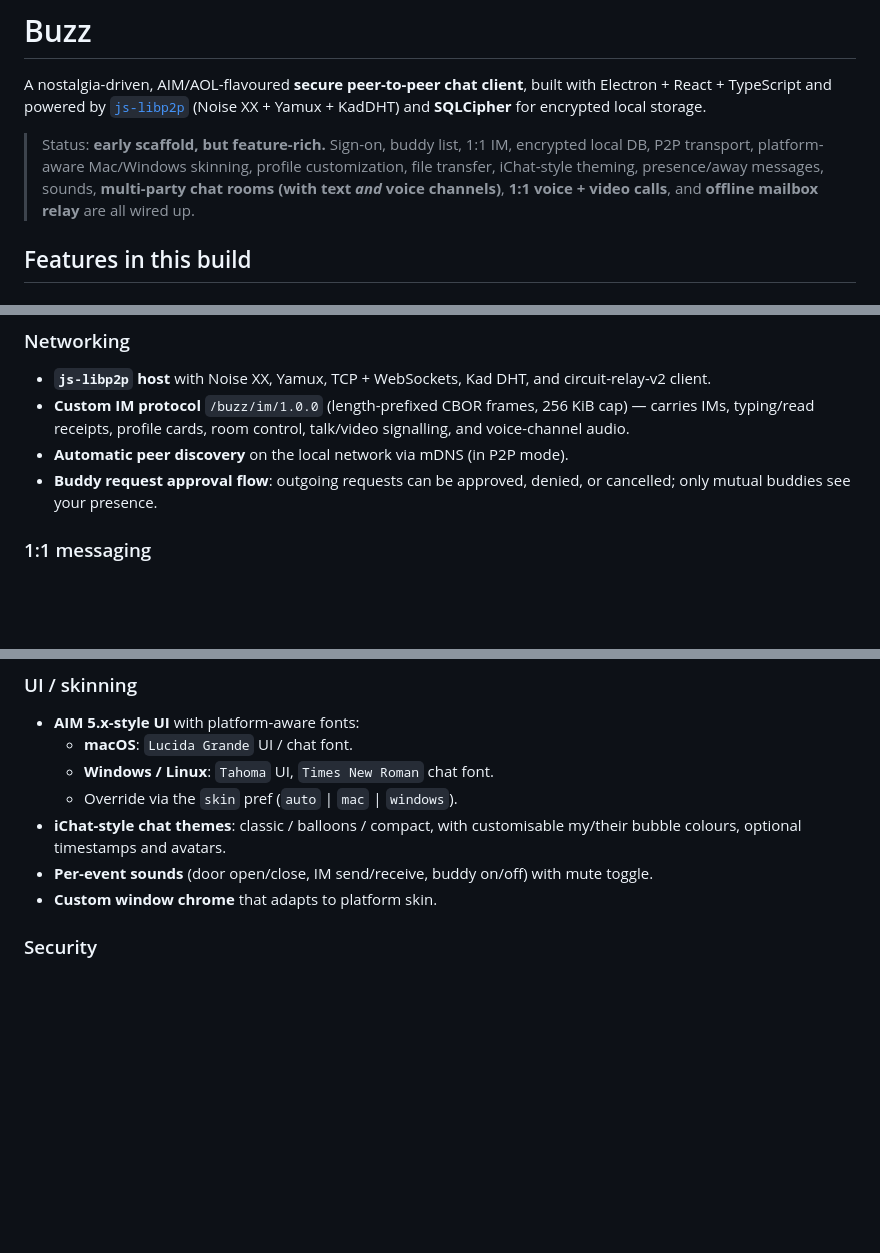
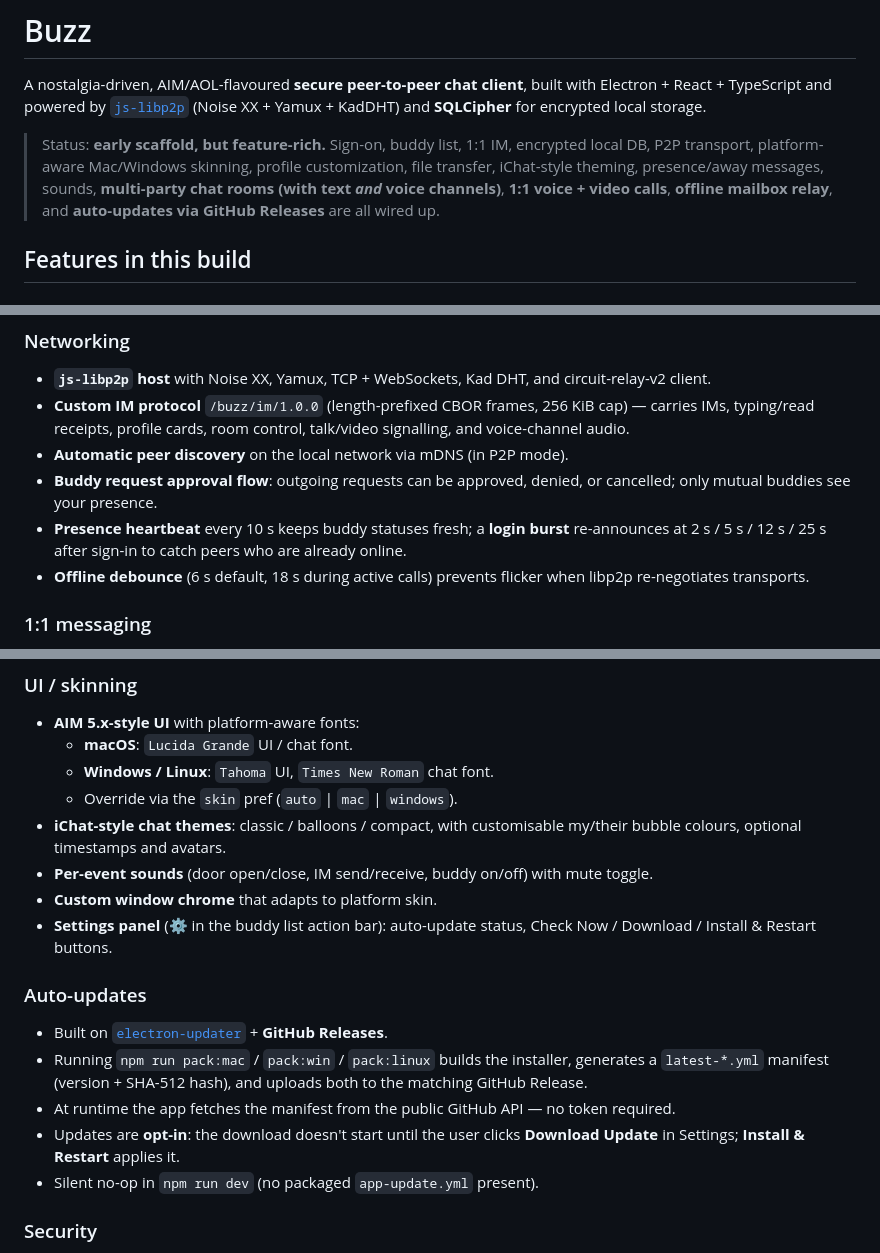
Before and after one commit to tristangemzon/Buzz, a Markdown page: README.md, 3 parts joined by grey strips. GitHub-like rendering; blank space fills up the shorter version.

Commit message:
docs: update README — auto-updates, settings panel, presence heartbeat

```diff
--- a/README.md
+++ b/README.md
@@ -2,7 +2,7 @@
 
 A nostalgia-driven, AIM/AOL-flavoured **secure peer-to-peer chat client**, built with Electron + React + TypeScript and powered by [`js-libp2p`](https://github.com/libp2p/js-libp2p) (Noise XX + Yamux + KadDHT) and **SQLCipher** for encrypted local storage.
 
-> Status: **early scaffold, but feature-rich.** Sign-on, buddy list, 1:1 IM, encrypted local DB, P2P transport, platform-aware Mac/Windows skinning, profile customization, file transfer, iChat-style theming, presence/away messages, sounds, **multi-party chat rooms (with text *and* voice channels)**, **1:1 voice + video calls**, and **offline mailbox relay** are all wired up.
+> Status: **early scaffold, but feature-rich.** Sign-on, buddy list, 1:1 IM, encrypted local DB, P2P transport, platform-aware Mac/Windows skinning, profile customization, file transfer, iChat-style theming, presence/away messages, sounds, **multi-party chat rooms (with text *and* voice channels)**, **1:1 voice + video calls**, **offline mailbox relay**, and **auto-updates via GitHub Releases** are all wired up.
 
 ## Features in this build
 
@@ -19,6 +19,8 @@ A nostalgia-driven, AIM/AOL-flavoured **secure peer-to-peer chat client**, built
 - **Custom IM protocol** `/buzz/im/1.0.0` (length-prefixed CBOR frames, 256 KiB cap) — carries IMs, typing/read receipts, profile cards, room control, talk/video signalling, and voice-channel audio.
 - **Automatic peer discovery** on the local network via mDNS (in P2P mode).
 - **Buddy request approval flow**: outgoing requests can be approved, denied, or cancelled; only mutual buddies see your presence.
+- **Presence heartbeat** every 10 s keeps buddy statuses fresh; a **login burst** re-announces at 2 s / 5 s / 12 s / 25 s after sign-in to catch peers who are already online.
+- **Offline debounce** (6 s default, 18 s during active calls) prevents flicker when libp2p re-negotiates transports.
 
 ### 1:1 messaging
 
@@ -54,6 +56,15 @@ A nostalgia-driven, AIM/AOL-flavoured **secure peer-to-peer chat client**, built
 - **iChat-style chat themes**: classic / balloons / compact, with customisable my/their bubble colours, optional timestamps and avatars.
 - **Per-event sounds** (door open/close, IM send/receive, buddy on/off) with mute toggle.
 - **Custom window chrome** that adapts to platform skin.
+- **Settings panel** (⚙️ in the buddy list action bar): auto-update status, Check Now / Download / Install & Restart buttons.
+
+### Auto-updates
+
+- Built on [`electron-updater`](https://www.electron.build/auto-update) + **GitHub Releases**.
+- Running `npm run pack:mac` / `pack:win` / `pack:linux` builds the installer, generates a `latest-*.yml` manifest (version + SHA-512 hash), and uploads both to the matching GitHub Release.
+- At runtime the app fetches the manifest from the public GitHub API — no token required.
+- Updates are **opt-in**: the download doesn't start until the user clicks **Download Update** in Settings; **Install & Restart** applies it.
+- Silent no-op in `npm run dev` (no packaged `app-update.yml` present).
 
 ### Security
 
```
Also changed, not shown: other parts of README.md (+1 -1 lines).
